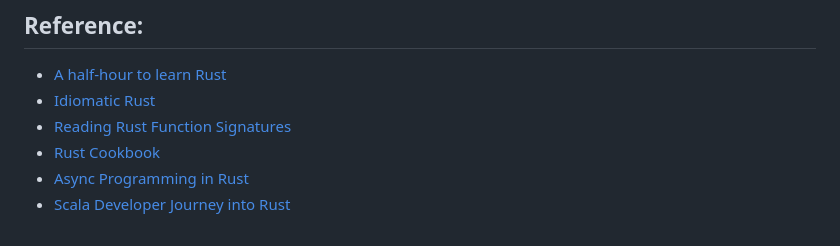
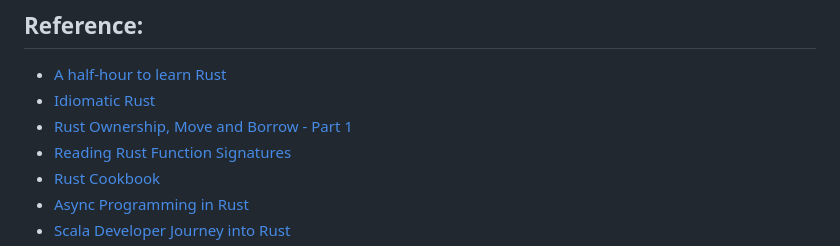
Before and after one commit to Carolusian/learn-prog-lang, a Markdown page: rust/notes.md, the part around the change. Drawn GitHub-style.

```diff
--- a/rust/notes.md
+++ b/rust/notes.md
@@ -204,6 +204,7 @@ NOTE: can learn just chapter 1-11 for the basics, chapter 4 & 10 is new concepts
 
 - [A half-hour to learn Rust](https://fasterthanli.me/articles/a-half-hour-to-learn-rust)
 - [Idiomatic Rust](https://github.com/mre/idiomatic-rust)
+- [Rust Ownership, Move and Borrow - Part 1](https://www.openmymind.net/Rust-Ownership-Move-and-Borrow-part-1/)
 - [Reading Rust Function Signatures](https://github.com/brson/rust-anthology/blob/master/src/reading-rust-function-signatures.md)
 - [Rust Cookbook](https://rust-lang-nursery.github.io/rust-cookbook/intro.html)
 - [Async Programming in Rust](https://rust-lang.github.io/async-book/01_getting_started/01_chapter.html)
```
